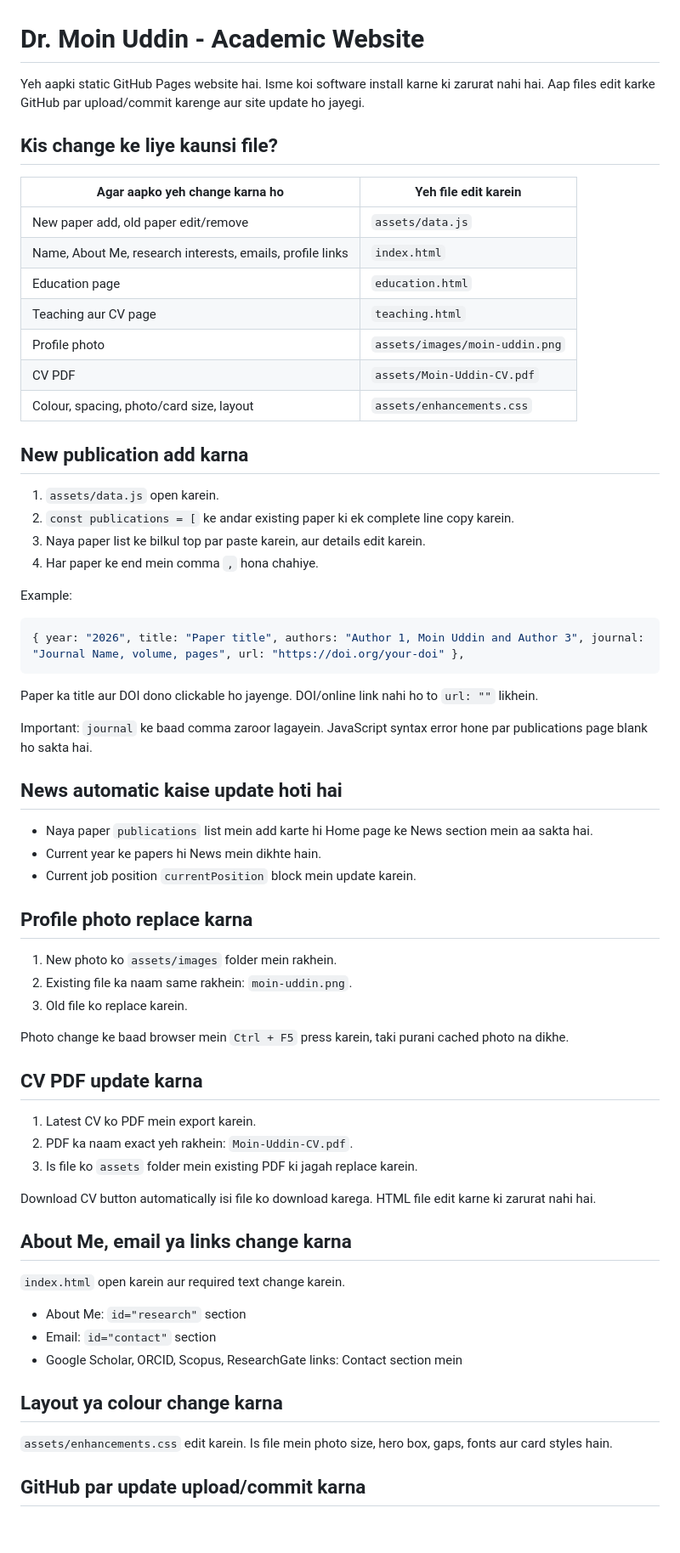
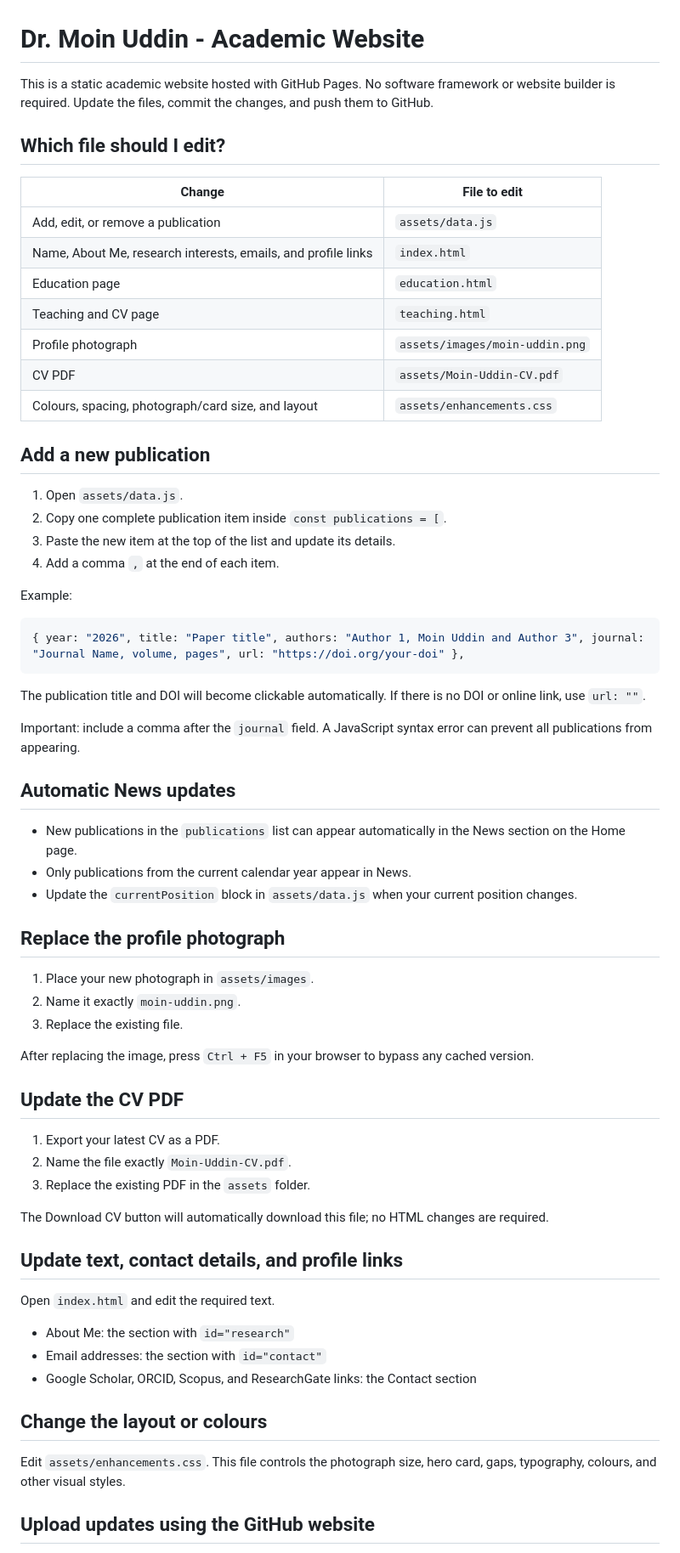
Before and after one commit to moinamu/moinamu.github.io, a Markdown page: README.md, the part around one of its changes. Shown at 85% size. Drawn GitHub-style; blank space fills up the shorter version.

Commit message:
Rewrite README in English

````diff
--- a/README.md
+++ b/README.md
@@ -1,25 +1,25 @@
 # Dr. Moin Uddin - Academic Website
 
-Yeh aapki static GitHub Pages website hai. Isme koi software install karne ki zarurat nahi hai. Aap files edit karke GitHub par upload/commit karenge aur site update ho jayegi.
+This is a static academic website hosted with GitHub Pages. No software framework or website builder is required. Update the files, commit the changes, and push them to GitHub.
 
-## Kis change ke liye kaunsi file?
+## Which file should I edit?
 
-| Agar aapko yeh change karna ho | Yeh file edit karein |
+| Change | File to edit |
 | --- | --- |
-| New paper add, old paper edit/remove | `assets/data.js` |
-| Name, About Me, research interests, emails, profile links | `index.html` |
+| Add, edit, or remove a publication | `assets/data.js` |
+| Name, About Me, research interests, emails, and profile links | `index.html` |
 | Education page | `education.html` |
-| Teaching aur CV page | `teaching.html` |
-| Profile photo | `assets/images/moin-uddin.png` |
+| Teaching and CV page | `teaching.html` |
+| Profile photograph | `assets/images/moin-uddin.png` |
 | CV PDF | `assets/Moin-Uddin-CV.pdf` |
-| Colour, spacing, photo/card size, layout | `assets/enhancements.css` |
+| Colours, spacing, photograph/card size, and layout | `assets/enhancements.css` |
 
-## New publication add karna
+## Add a new publication
 
-1. `assets/data.js` open karein.
-2. `const publications = [` ke andar existing paper ki ek complete line copy karein.
-3. Naya paper list ke bilkul top par paste karein, aur details edit karein.
-4. Har paper ke end mein comma `,` hona chahiye.
+1. Open `assets/data.js`.
+2. Copy one complete publication item inside `const publications = [`.
+3. Paste the new item at the top of the list and update its details.
+4. Add a comma `,` at the end of each item.
 
 Example:
 
@@ -27,43 +27,43 @@ Example:
 { year: "2026", title: "Paper title", authors: "Author 1, Moin Uddin and Author 3", journal: "Journal Name, volume, pages", url: "https://doi.org/your-doi" },
 ```
 
-Paper ka title aur DOI dono clickable ho jayenge. DOI/online link nahi ho to `url: ""` likhein.
+The publication title and DOI will become clickable automatically. If there is no DOI or online link, use `url: ""`.
 
-Important: `journal` ke baad comma zaroor lagayein. JavaScript syntax error hone par publications page blank ho sakta hai.
+Important: include a comma after the `journal` field. A JavaScript syntax error can prevent all publications from appearing.
 
-## News automatic kaise update hoti hai
+## Automatic News updates
 
-- Naya paper `publications` list mein add karte hi Home page ke News section mein aa sakta hai.
-- Current year ke papers hi News mein dikhte hain.
-- Current job position `currentPosition` block mein update karein.
+- New publications in the `publications` list can appear automatically in the News section on the Home page.
+- Only publications from the current calendar year appear in News.
+- Update the `currentPosition` block in `assets/data.js` when your current position changes.
 
-## Profile photo replace karna
+## Replace the profile photograph
 
-1. New photo ko `assets/images` folder mein rakhein.
-2. Existing file ka naam same rakhein: `moin-uddin.png`.
-3. Old file ko replace karein.
+1. Place your new photograph in `assets/images`.
+2. Name it exactly `moin-uddin.png`.
+3. Replace the existing file.
 
-Photo change ke baad browser mein `Ctrl + F5` press karein, taki purani cached photo na dikhe.
+After replacing the image, press `Ctrl + F5` in your browser to bypass any cached version.
 
-## CV PDF update karna
+## Update the CV PDF
 
-1. Latest CV ko PDF mein export karein.
-2. PDF ka naam exact yeh rakhein: `Moin-Uddin-CV.pdf`.
-3. Is file ko `assets` folder mein existing PDF ki jagah replace karein.
+1. Export your latest CV as a PDF.
+2. Name the file exactly `Moin-Uddin-CV.pdf`.
+3. Replace the existing PDF in the `assets` folder.
 
-Download CV button automatically isi file ko download karega. HTML file edit karne ki zarurat nahi hai.
+The Download CV button will automatically download this file; no HTML changes are required.
 
-## About Me, email ya links change karna
+## Update text, contact details, and profile links
 
-`index.html` open karein aur required text change karein.
+Open `index.html` and edit the required text.
 
-- About Me: `id="research"` section
-- Email: `id="contact"` section
-- Google Scholar, ORCID, Scopus, ResearchGate links: Contact section mein
+- About Me: the section with `id="research"`
+- Email addresses: the section with `id="contact"`
+- Google Scholar, ORCID, Scopus, and ResearchGate links: the Contact section
 
-## Layout ya colour change karna
+## Change the layout or colours
 
-`assets/enhancements.css` edit karein. Is file mein photo size, hero box, gaps, fonts aur card styles hain.
+Edit `assets/enhancements.css`. This file controls the photograph size, hero card, gaps, typography, colours, and other visual styles.
 
-## GitHub par update upload/commit karna
+## Upload updates using the GitHub website
 
````
Also changed, not shown: other parts of README.md (+18 -20 lines).
